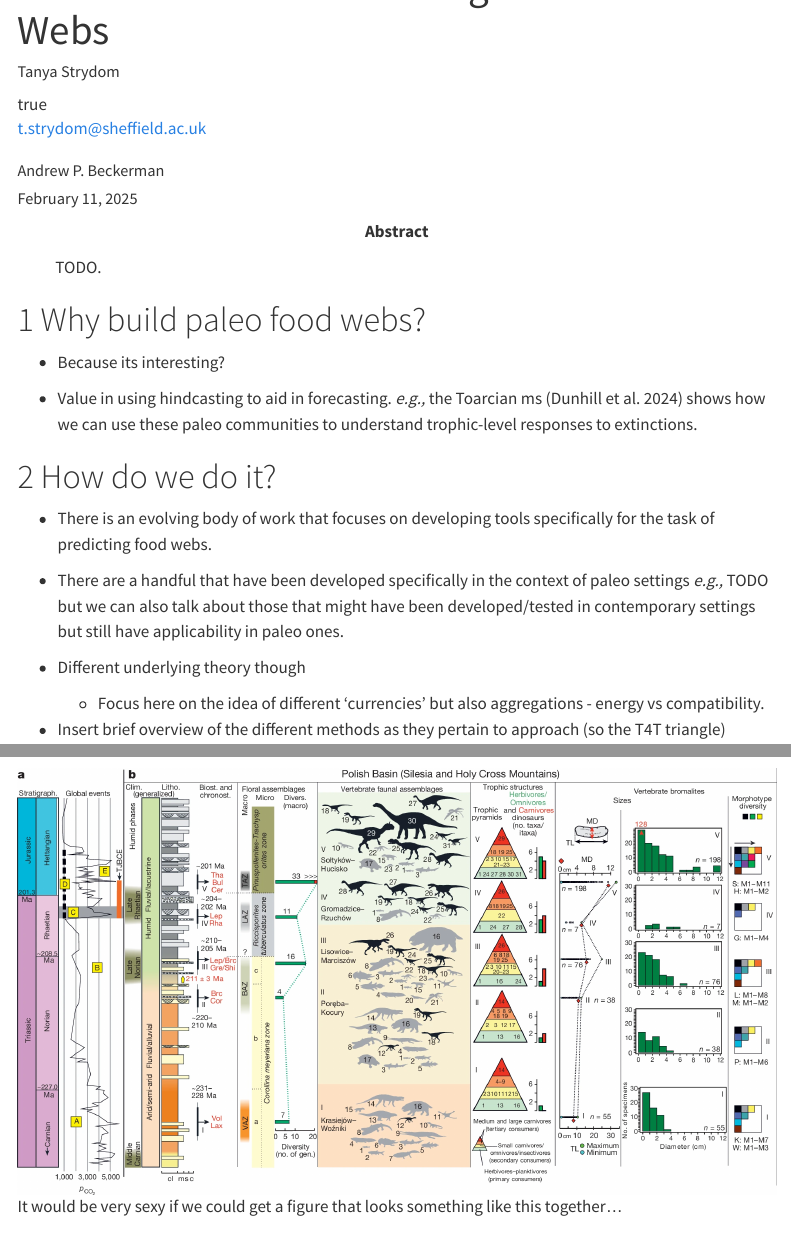
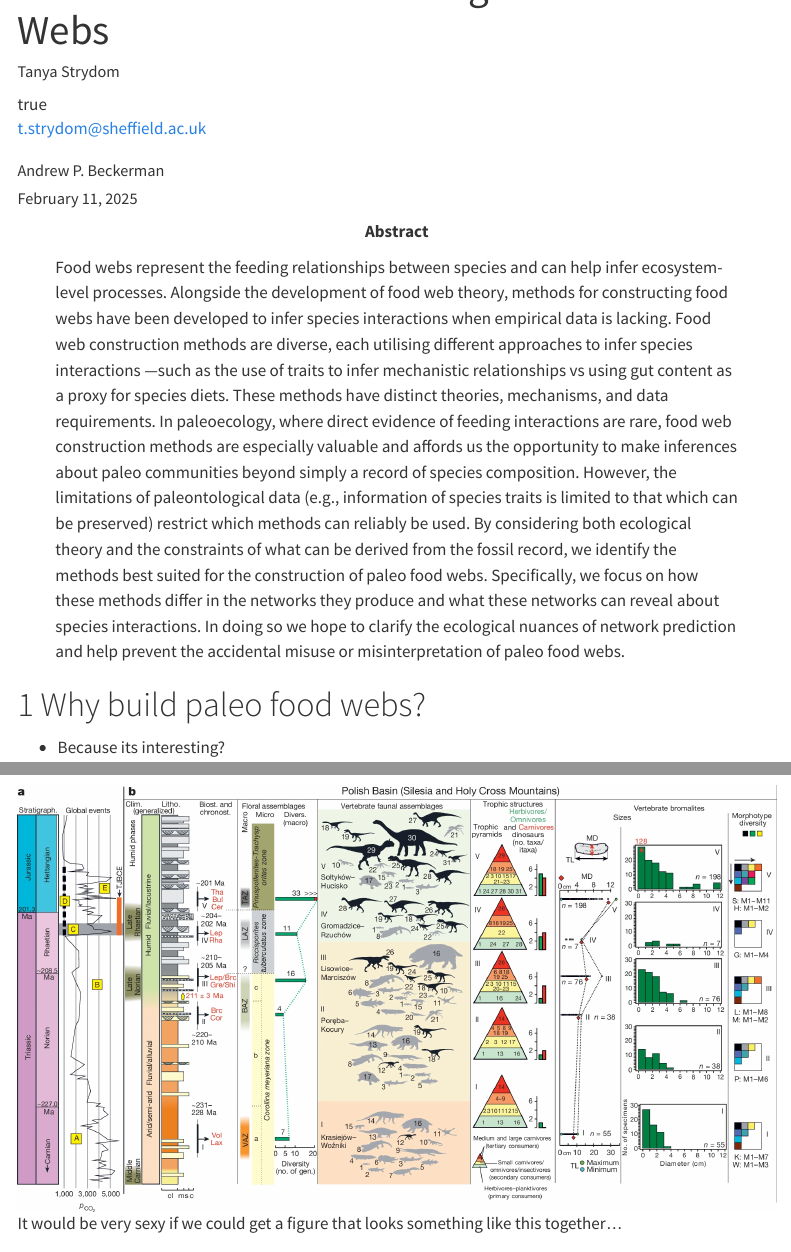
Before and after one commit to BecksLab/ms_paleo_webs, a Quarto document (index.qmd): the page in a window 1100 px wide, from 60 px down, and a second part further down, joined at a grey line. Rendered offline with R 4.5, knitr and Pandoc in place of Quarto, with nearby package versions; menus at the side of the page are left out.

Commit message:
🐣 baby abstract

```diff
--- a/index.qmd
+++ b/index.qmd
@@ -26,7 +26,7 @@ keywords:
   - food web
   - network construction
 abstract: |
-  TODO.
+  Food webs represent the feeding relationships between species and can help infer ecosystem-level processes. Alongside the development of food web theory, methods for constructing food webs have been developed to infer species interactions when empirical data is lacking. Food web construction methods are diverse, each utilising different approaches to infer species interactions —such as the use of traits to infer mechanistic relationships vs using gut content as a proxy for species diets. These methods have distinct theories, mechanisms, and data requirements. In paleoecology, where direct evidence of feeding interactions are rare, food web construction methods are especially valuable and affords us the opportunity to make inferences about paleo communities beyond simply a record of species composition. However, the limitations of paleontological data (e.g., information of species traits is limited to that which can be preserved) restrict which methods can reliably be used. By considering both ecological theory and the constraints of what can be derived from the fossil record, we identify the methods best suited for the construction of paleo food webs. Specifically, we focus on how these methods differ in the networks they produce and what these networks can reveal about species interactions. In doing so we hope to clarify the ecological nuances of network prediction and help prevent the accidental misuse or misinterpretation of paleo food webs.
 date: last-modified
 bibliography: references.bib
 citation:
```
